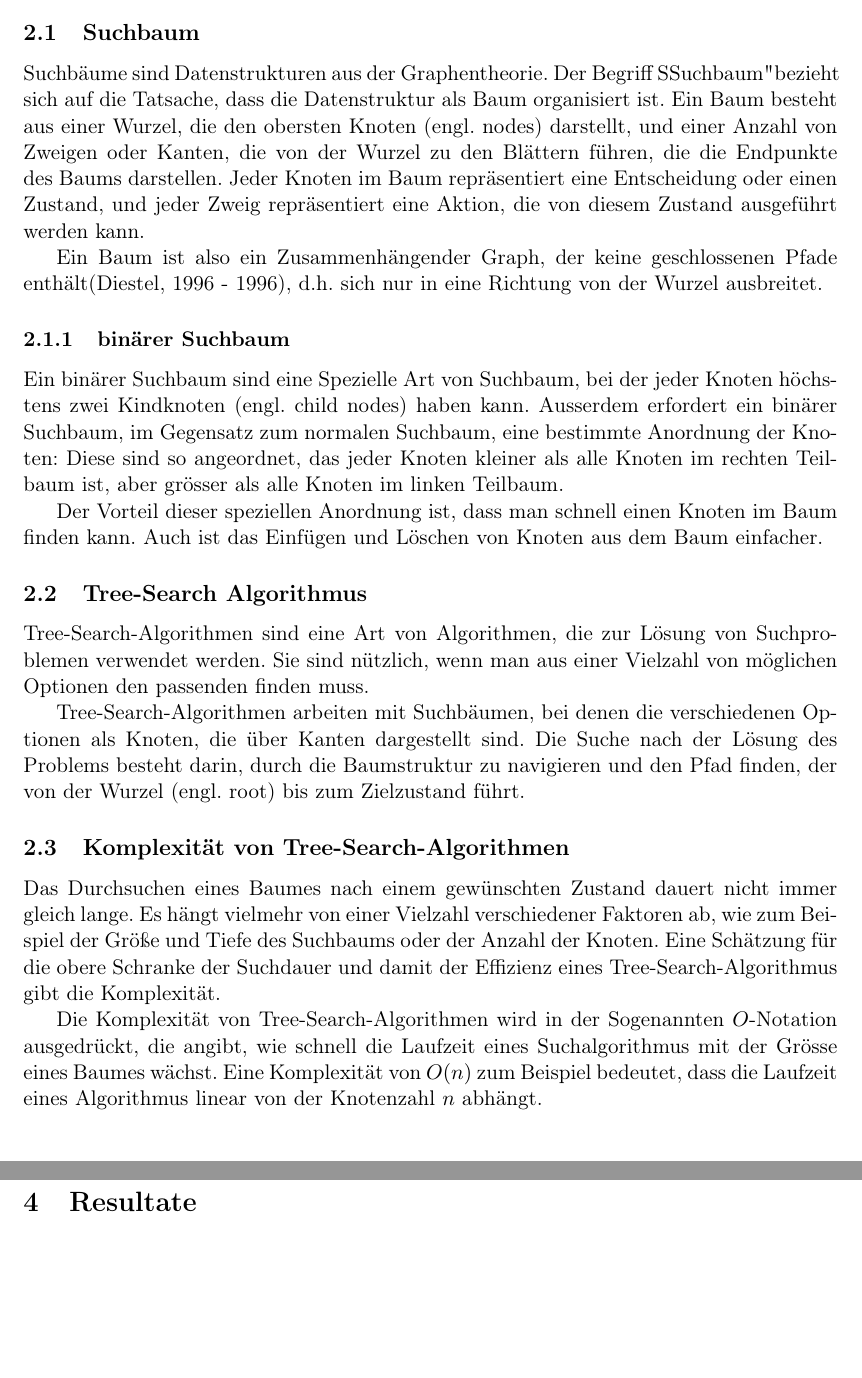
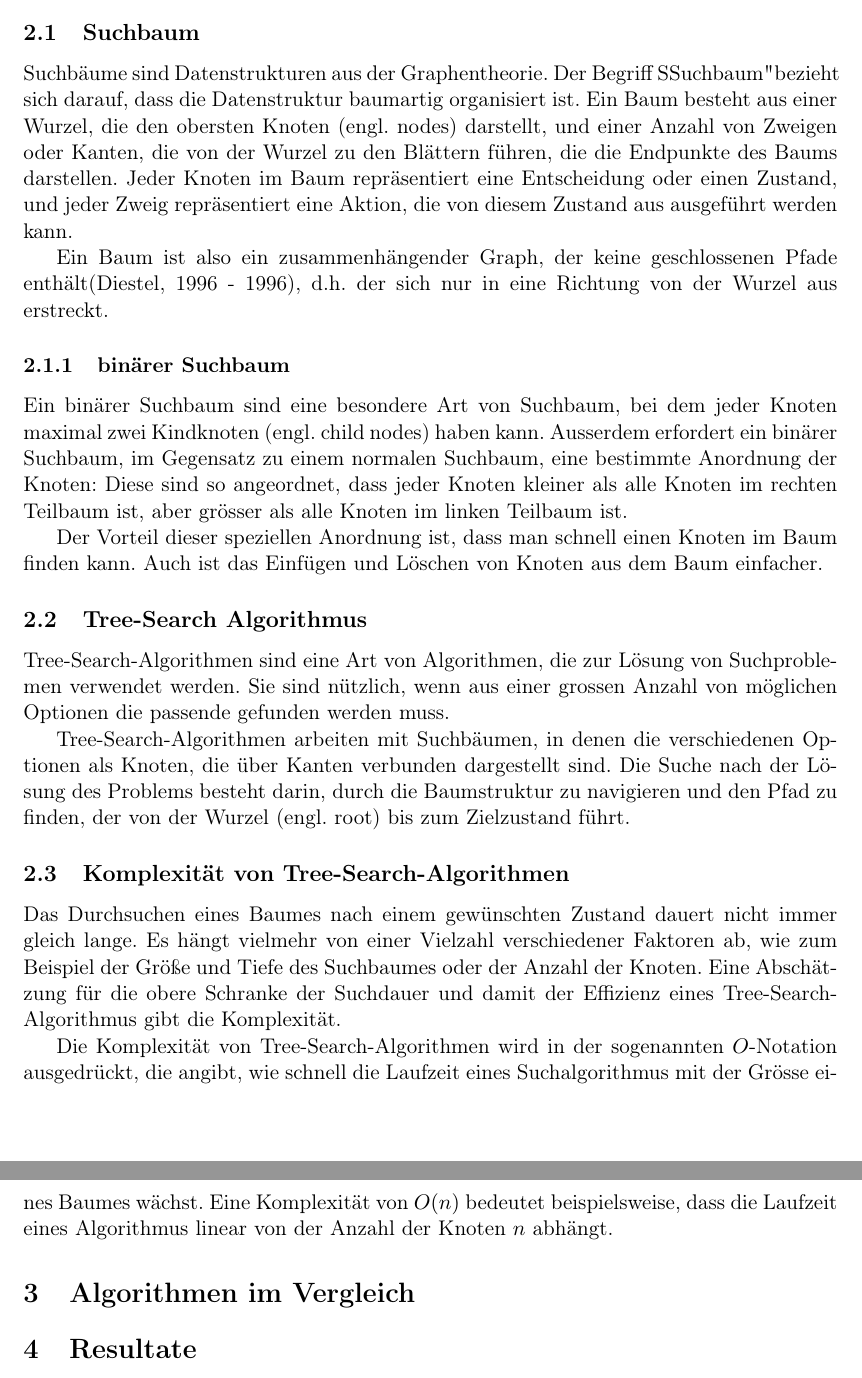
Before and after one commit to Kepler-69c/binaryTree, a LaTeX paper (project/report.tex): two parts of pages 4 and 5 of 6, joined at a grey line, cut so that both start at the same text, the shorter picture padded with empty space. Compiled offline with pdfLaTeX.

Commit message:
Improved 2) spelling

```diff
--- a/project/report.tex
+++ b/project/report.tex
@@ -26,34 +26,37 @@ In diesem Projekt wird die Komplexität von verschiedenen einfachen Tree-Search-
 \tableofcontents
 \pagebreak
 
+%TODO: aus der Sicht einer 3. Person schreiben!!
+
 \section{Einleitung}
 \cite{c2_algorithms}
 \section{Theorie}
 \subsection{Suchbaum}
-Suchbäume sind Datenstrukturen aus der Graphentheorie. Der Begriff "Suchbaum" bezieht sich auf die Tatsache, dass die Datenstruktur als Baum organisiert ist. Ein Baum besteht aus einer Wurzel, die den obersten Knoten (engl. nodes) darstellt, und einer Anzahl von Zweigen oder Kanten, die von der Wurzel zu den Blättern führen, die die Endpunkte des Baums darstellen. Jeder Knoten im Baum repräsentiert eine Entscheidung oder einen Zustand, und jeder Zweig repräsentiert eine Aktion, die von diesem Zustand ausgeführt werden kann.
+Suchbäume sind Datenstrukturen aus der Graphentheorie. Der Begriff "Suchbaum" bezieht sich darauf, dass die Datenstruktur baumartig organisiert ist. Ein Baum besteht aus einer Wurzel, die den obersten Knoten (engl. nodes) darstellt, und einer Anzahl von Zweigen oder Kanten, die von der Wurzel zu den Blättern führen, die die Endpunkte des Baums darstellen. Jeder Knoten im Baum repräsentiert eine Entscheidung oder einen Zustand, und jeder Zweig repräsentiert eine Aktion, die von diesem Zustand aus ausgeführt werden kann.
 
-Ein Baum ist also ein Zusammenhängender Graph, der keine geschlossenen Pfade enthält\cite{graphs}, d.h. sich nur in eine Richtung von der Wurzel ausbreitet.
+Ein Baum ist also ein zusammenhängender Graph, der keine geschlossenen Pfade enthält\cite{graphs}, d.h. der sich nur in eine Richtung von der Wurzel aus erstreckt.
 
 \subsubsection{binärer Suchbaum}
-Ein binärer Suchbaum sind eine Spezielle Art von Suchbaum, bei der jeder Knoten höchstens zwei Kindknoten (engl. child nodes) haben kann. Ausserdem erfordert ein binärer Suchbaum, im Gegensatz zum normalen Suchbaum, eine bestimmte Anordnung der Knoten: Diese sind so angeordnet, das jeder Knoten kleiner als alle Knoten im rechten Teilbaum ist, aber grösser als alle Knoten im linken Teilbaum.
+Ein binärer Suchbaum sind eine besondere Art von Suchbaum, bei dem jeder Knoten maximal zwei Kindknoten (engl. child nodes) haben kann. Ausserdem erfordert ein binärer Suchbaum, im Gegensatz zu einem normalen Suchbaum, eine bestimmte Anordnung der Knoten: Diese sind so angeordnet, dass jeder Knoten kleiner als alle Knoten im rechten Teilbaum ist, aber grösser als alle Knoten im linken Teilbaum ist.
 %TODO: letzten Satz besser formulieren / restliche Theorie ist im Plural geschrieben, hier auch ändern?
 
 Der Vorteil dieser speziellen Anordnung ist, dass man schnell einen Knoten im Baum finden kann. Auch ist das Einfügen und Löschen von Knoten aus dem Baum einfacher.
 
 \subsection{Tree-Search Algorithmus}
-Tree-Search-Algorithmen sind eine Art von Algorithmen, die zur Lösung von Suchproblemen verwendet werden. Sie sind nützlich, wenn man aus einer Vielzahl von möglichen Optionen den passenden finden muss.
+Tree-Search-Algorithmen sind eine Art von Algorithmen, die zur Lösung von Suchproblemen verwendet werden. Sie sind nützlich, wenn aus einer grossen Anzahl von möglichen Optionen die passende gefunden werden muss.
 %TODO: passenden?
 
-Tree-Search-Algorithmen arbeiten mit Suchbäumen, bei denen die verschiedenen Optionen als Knoten, die über Kanten dargestellt sind. Die Suche nach der Lösung des Problems besteht darin, durch die Baumstruktur zu navigieren und den Pfad finden, der von der Wurzel (engl. root) bis zum Zielzustand führt.
+Tree-Search-Algorithmen arbeiten mit Suchbäumen, in denen die verschiedenen Optionen als Knoten, die über Kanten verbunden dargestellt sind. Die Suche nach der Lösung des Problems besteht darin, durch die Baumstruktur zu navigieren und den Pfad zu finden, der von der Wurzel (engl. root) bis zum Zielzustand führt.
 %TODO: Zustand oder Option?
 
 \subsection{Komplexität von Tree-Search-Algorithmen}
-Das Durchsuchen eines Baumes nach einem gewünschten Zustand dauert nicht immer gleich lange. Es hängt vielmehr von einer Vielzahl verschiedener Faktoren ab, wie zum Beispiel der Größe und Tiefe des Suchbaums oder der Anzahl der Knoten. Eine Schätzung für die obere Schranke der Suchdauer und damit der Effizienz eines Tree-Search-Algorithmus gibt die Komplexität.
+Das Durchsuchen eines Baumes nach einem gewünschten Zustand dauert nicht immer gleich lange. Es hängt vielmehr von einer Vielzahl verschiedener Faktoren ab, wie zum Beispiel der Größe und Tiefe des Suchbaumes oder der Anzahl der Knoten. Eine Abschätzung für die obere Schranke der Suchdauer und damit der Effizienz eines Tree-Search-Algorithmus gibt die Komplexität.
 %TODO: verzweigungsfaktor auch nennen?
 
-Die Komplexität von Tree-Search-Algorithmen wird in der Sogenannten $O$-Notation ausgedrückt, die angibt, wie schnell die Laufzeit eines Suchalgorithmus mit der Grösse eines Baumes wächst. Eine Komplexität von $O(n)$ zum Beispiel bedeutet, dass die Laufzeit eines Algorithmus linear von der Knotenzahl $n$ abhängt.
+Die Komplexität von Tree-Search-Algorithmen wird in der sogenannten $O$-Notation ausgedrückt, die angibt, wie schnell die Laufzeit eines Suchalgorithmus mit der Grösse eines Baumes wächst. Eine Komplexität von $O(n)$ bedeutet beispielsweise, dass die Laufzeit eines Algorithmus linear von der Anzahl der Knoten $n$ abhängt.
 
-\section{Vergleich der Algorithmen}
+\section{Algorithmen im Vergleich}
+
 
 \section{Resultate}
 \section{Schlussfolgerung}
```
Also changed, not shown: project/report.pdf.
